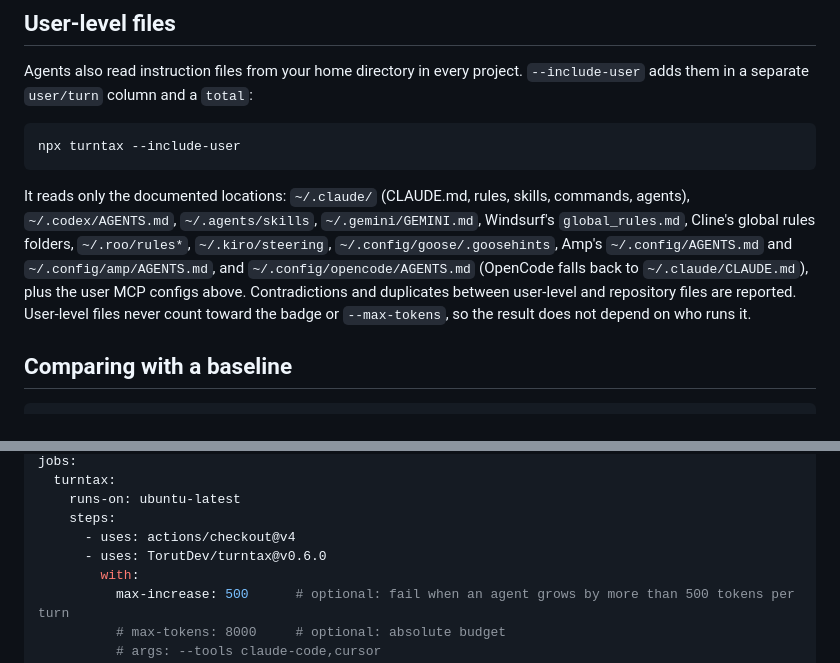
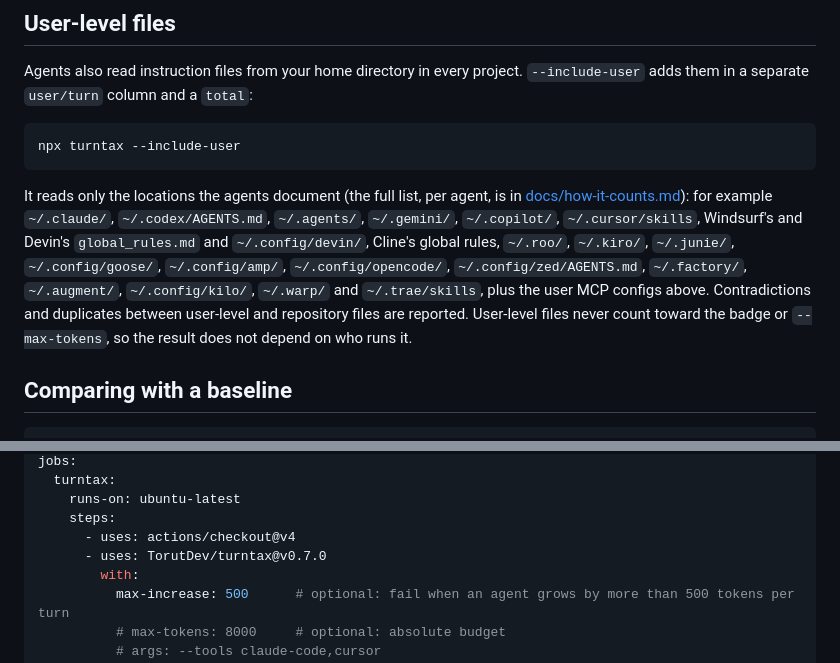
Before and after one commit to TorutDev/turntax, a Markdown page: README.md, 2 parts joined by grey strips. Rendered like a GitHub page.

````diff
--- a/README.md
+++ b/README.md
@@ -186,7 +186,7 @@ Agents also read instruction files from your home directory in every project. `-
 npx turntax --include-user
 ```
 
-It reads only the documented locations: `~/.claude/` (CLAUDE.md, rules, skills, commands, agents), `~/.codex/AGENTS.md`, `~/.agents/skills`, `~/.gemini/GEMINI.md`, Windsurf's `global_rules.md`, Cline's global rules folders, `~/.roo/rules*`, `~/.kiro/steering`, `~/.config/goose/.goosehints`, Amp's `~/.config/AGENTS.md` and `~/.config/amp/AGENTS.md`, and `~/.config/opencode/AGENTS.md` (OpenCode falls back to `~/.claude/CLAUDE.md`), plus the user MCP configs above. Contradictions and duplicates between user-level and repository files are reported. User-level files never count toward the badge or `--max-tokens`, so the result does not depend on who runs it.
+It reads only the locations the agents document (the full list, per agent, is in [docs/how-it-counts.md](docs/how-it-counts.md#user-level-files)): for example `~/.claude/`, `~/.codex/AGENTS.md`, `~/.agents/`, `~/.gemini/`, `~/.copilot/`, `~/.cursor/skills`, Windsurf's and Devin's `global_rules.md` and `~/.config/devin/`, Cline's global rules, `~/.roo/`, `~/.kiro/`, `~/.junie/`, `~/.config/goose/`, `~/.config/amp/`, `~/.config/opencode/`, `~/.config/zed/AGENTS.md`, `~/.factory/`, `~/.augment/`, `~/.config/kilo/`, `~/.warp/` and `~/.trae/skills`, plus the user MCP configs above. Contradictions and duplicates between user-level and repository files are reported. User-level files never count toward the badge or `--max-tokens`, so the result does not depend on who runs it.
 
 ## Comparing with a baseline
 
@@ -214,7 +214,7 @@ jobs:
     runs-on: ubuntu-latest
     steps:
       - uses: actions/checkout@v4
-      - uses: TorutDev/turntax@v0.6.0
+      - uses: TorutDev/turntax@v0.7.0
         with:
           max-increase: 500      # optional: fail when an agent grows by more than 500 tokens per turn
           # max-tokens: 8000     # optional: absolute budget
````
Also changed, not shown: other parts of README.md (+3 -3 lines), CHANGELOG.md (+2 -2 lines), docs/how-it-counts.md (+4 -5 lines).
